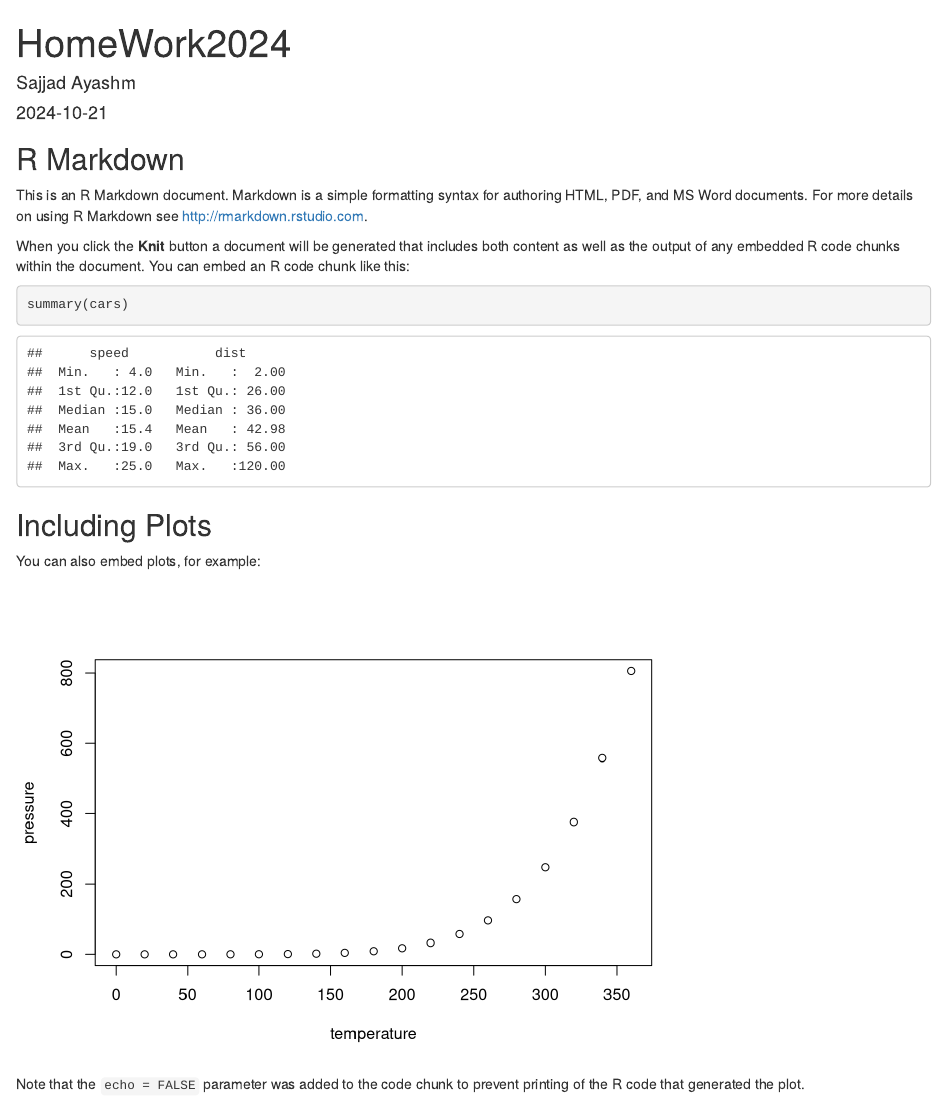
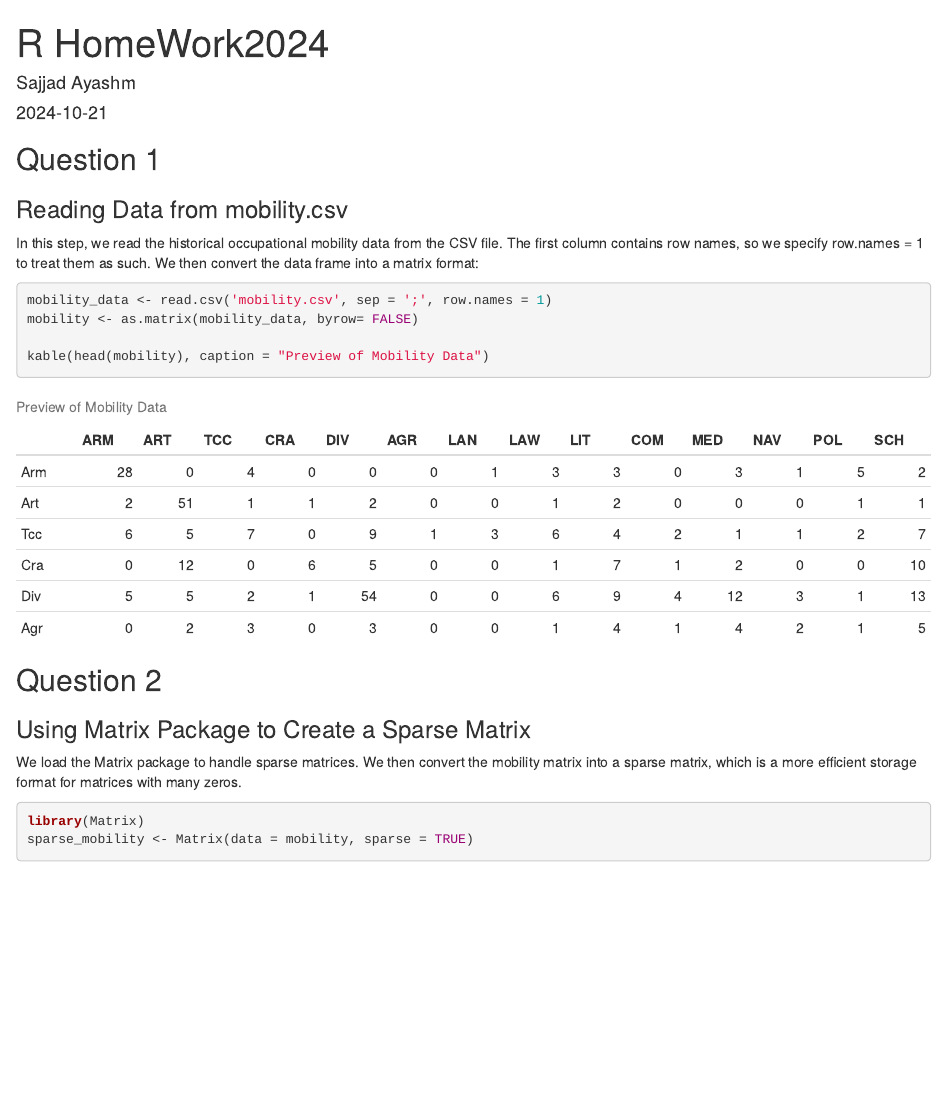
Before and after one commit to sayashm/RHW2024, an R Markdown document (HomeWork2024_Sajjad_Ayashm.Rmd): the page in a window 1100 px wide, from its top. Rendered offline with R 4.5, knitr and Pandoc, with nearby package versions.

Commit message:
File RMarkdown Second Question

````diff
--- a/HomeWork2024_Sajjad_Ayashm.Rmd
+++ b/HomeWork2024_Sajjad_Ayashm.Rmd
@@ -1,5 +1,5 @@
 ---
-title: "HomeWork2024"
+title: "R HomeWork2024"
 author: "Sajjad Ayashm"
 date: "2024-10-21"
 output: html_document
@@ -7,24 +7,29 @@ output: html_document
 
 ```{r setup, include=FALSE}
 knitr::opts_chunk$set(echo = TRUE)
+library(knitr)
 ```
 
-## R Markdown
+## Question 1
+### Reading Data from mobility.csv
 
-This is an R Markdown document. Markdown is a simple formatting syntax for authoring HTML, PDF, and MS Word documents. For more details on using R Markdown see <http://rmarkdown.rstudio.com>.
-
-When you click the **Knit** button a document will be generated that includes both content as well as the output of any embedded R code chunks within the document. You can embed an R code chunk like this:
+In this step, we read the historical occupational mobility data from the CSV file. The first column contains row names, so we specify row.names = 1 to treat them as such. We then convert the data frame into a matrix format:
 
 ```{r cars}
-summary(cars)
+mobility_data <- read.csv('mobility.csv', sep = ';', row.names = 1)
+mobility <- as.matrix(mobility_data, byrow= FALSE)
+
+kable(head(mobility), caption = "Preview of Mobility Data")
 ```
+## Question 2
+### Using Matrix Package to Create a Sparse Matrix
 
-## Including Plots
 
-You can also embed plots, for example:
+We load the Matrix package to handle sparse matrices. We then convert the mobility matrix into a sparse matrix, which is a more efficient storage format for matrices with many zeros.
 
-```{r pressure, echo=FALSE}
-plot(pressure)
+```{r}
+
+library(Matrix)
+sparse_mobility <- Matrix(data = mobility, sparse = TRUE)
+
 ```
-
-Note that the `echo = FALSE` parameter was added to the code chunk to prevent printing of the R code that generated the plot.
````
Also changed, not shown: HomeWork2024_Sajjad_Ayashm.html (added).
